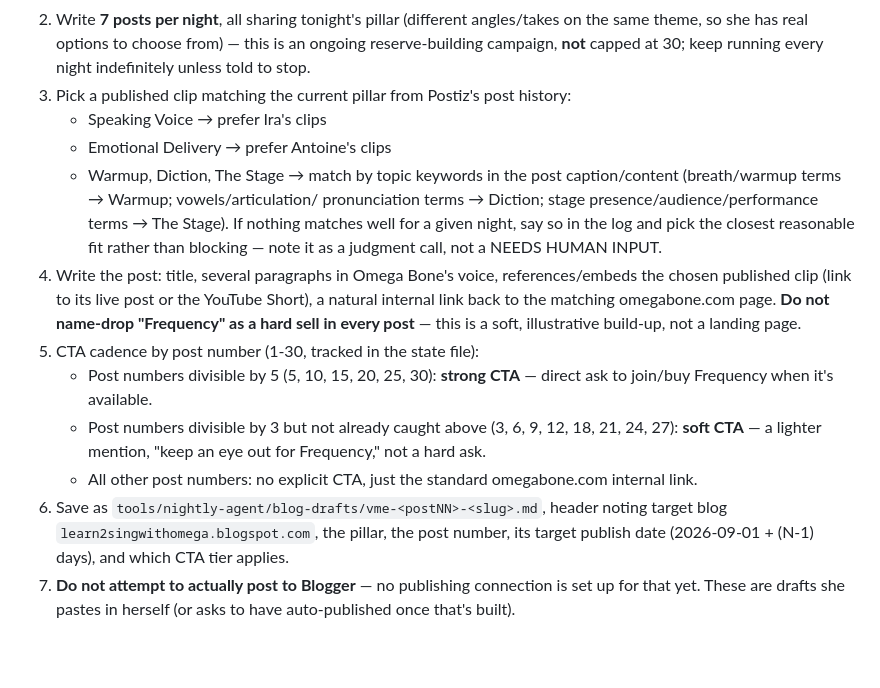
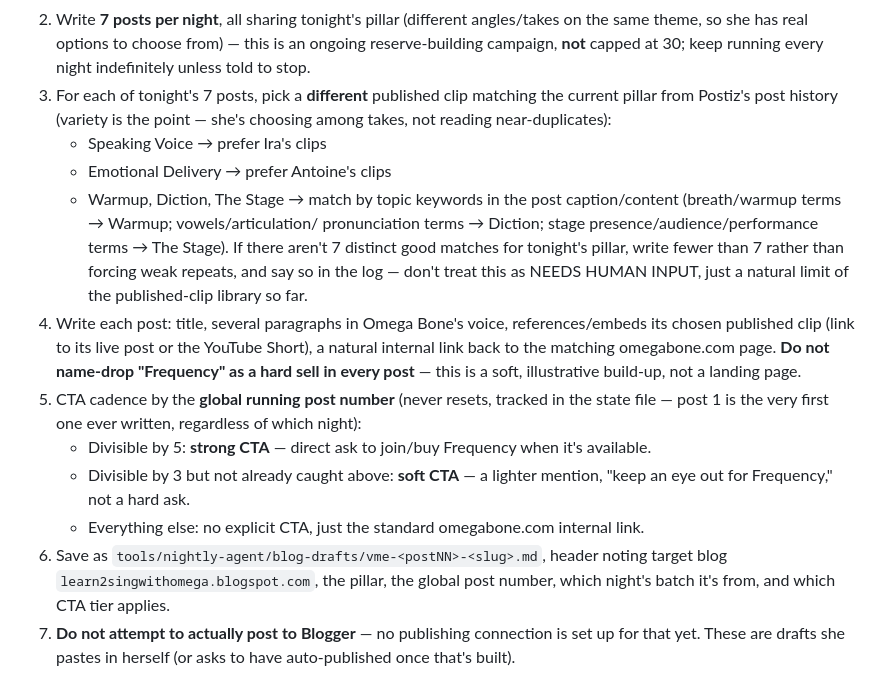
Before and after one commit to omegabone/omegabone, a Markdown page: tools/nightly-agent/PROMPT.md, the part around the change. GitHub-like rendering; blank space fills up the shorter version.

Commit message:
Auto-commit: update PROMPT.md

```diff
--- a/tools/nightly-agent/PROMPT.md
+++ b/tools/nightly-agent/PROMPT.md
@@ -141,35 +141,38 @@ enough depth that the reader doesn't need the paid course.
    angles/takes on the same theme, so she has real options to choose
    from) — this is an ongoing reserve-building campaign, **not** capped
    at 30; keep running every night indefinitely unless told to stop.
-3. Pick a published clip matching the current pillar from Postiz's post
-   history:
+3. For each of tonight's 7 posts, pick a **different** published clip
+   matching the current pillar from Postiz's post history (variety is the
+   point — she's choosing among takes, not reading near-duplicates):
    - Speaking Voice → prefer Ira's clips
    - Emotional Delivery → prefer Antoine's clips
    - Warmup, Diction, The Stage → match by topic keywords in the post
      caption/content (breath/warmup terms → Warmup; vowels/articulation/
      pronunciation terms → Diction; stage presence/audience/performance
-     terms → The Stage). If nothing matches well for a given night, say
-     so in the log and pick the closest reasonable fit rather than
-     blocking — note it as a judgment call, not a NEEDS HUMAN INPUT.
-4. Write the post: title, several paragraphs in Omega Bone's voice,
-   references/embeds the chosen published clip (link to its live post or
+     terms → The Stage). If there aren't 7 distinct good matches for
+     tonight's pillar, write fewer than 7 rather than forcing weak
+     repeats, and say so in the log — don't treat this as NEEDS HUMAN
+     INPUT, just a natural limit of the published-clip library so far.
+4. Write each post: title, several paragraphs in Omega Bone's voice,
+   references/embeds its chosen published clip (link to its live post or
    the YouTube Short), a natural internal link back to the matching
    omegabone.com page. **Do not name-drop "Frequency" as a hard sell in
    every post** — this is a soft, illustrative build-up, not a landing
    page.
-5. CTA cadence by post number (1-30, tracked in the state file):
-   - Post numbers divisible by 5 (5, 10, 15, 20, 25, 30): **strong CTA** —
-     direct ask to join/buy Frequency when it's available.
-   - Post numbers divisible by 3 but not already caught above (3, 6, 9,
-     12, 18, 21, 24, 27): **soft CTA** — a lighter mention, "keep an eye
-     out for Frequency," not a hard ask.
-   - All other post numbers: no explicit CTA, just the standard
-     omegabone.com internal link.
+5. CTA cadence by the **global running post number** (never resets,
+   tracked in the state file — post 1 is the very first one ever written,
+   regardless of which night):
+   - Divisible by 5: **strong CTA** — direct ask to join/buy Frequency
+     when it's available.
+   - Divisible by 3 but not already caught above: **soft CTA** — a
+     lighter mention, "keep an eye out for Frequency," not a hard ask.
+   - Everything else: no explicit CTA, just the standard omegabone.com
+     internal link.
 6. Save as
    `tools/nightly-agent/blog-drafts/vme-<postNN>-<slug>.md`, header noting
-   target blog `learn2singwithomega.blogspot.com`, the pillar, the post
-   number, its target publish date (2026-09-01 + (N-1) days), and which
-   CTA tier applies.
+   target blog `learn2singwithomega.blogspot.com`, the pillar, the global
+   post number, which night's batch it's from, and which CTA tier
+   applies.
 7. **Do not attempt to actually post to Blogger** — no publishing
    connection is set up for that yet. These are drafts she pastes in
    herself (or asks to have auto-published once that's built).
```
